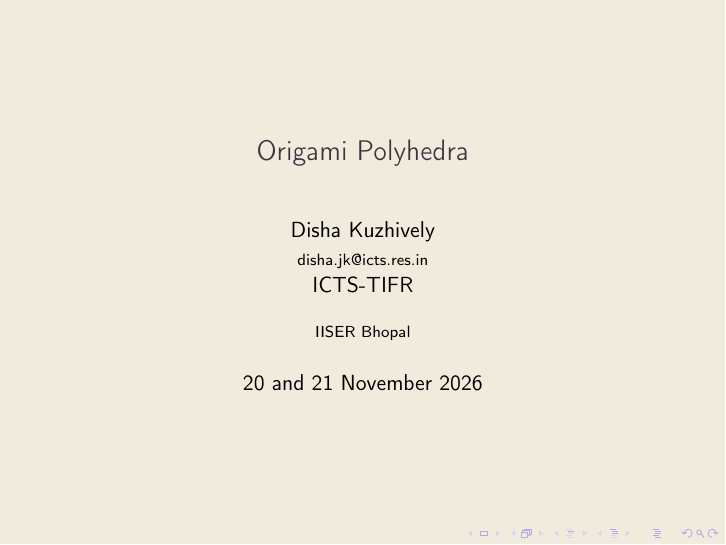
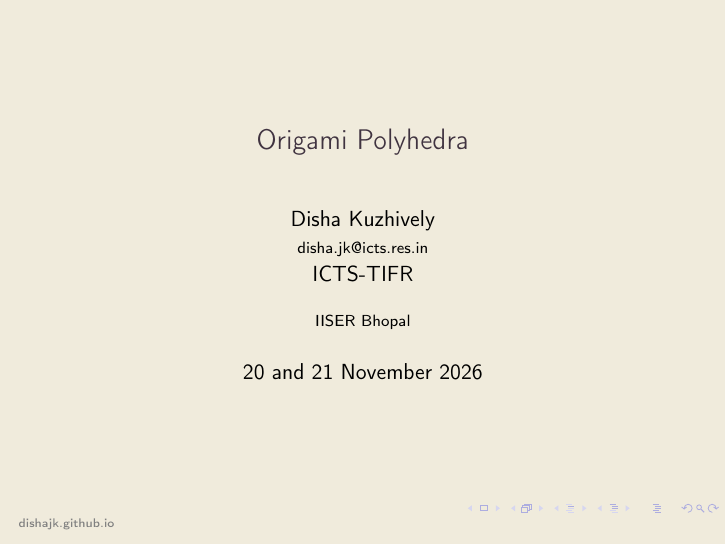
Before and after one commit to dishajk/lectern, LaTeX slides (origami_Polyhedra/slides-origami_Polyhedra.tex): page 1 of 35 before the commit and page 1 of 26 after it. Compiled offline with pdfLaTeX.

Commit message:
adding slides

```diff
--- a/origami_Polyhedra/slides-origami_Polyhedra.tex
+++ b/origami_Polyhedra/slides-origami_Polyhedra.tex
@@ -1,11 +1,17 @@
 \documentclass{beamer}
 \mode<presentation>
+
+% \documentclass[handout]{beamer}
+% \mode<handout>{\setbeamercolor{background canvas}{bg=black!5}}
+% \usepackage{pgfpages}
+% \pgfpagesuselayout{2 on 1}[a4paper,border shrink=5mm]
+
 \usepackage[T1]{fontenc}
 \usepackage{tikz}
 \usetikzlibrary {calc,graphs,graphs.standard,patterns.meta}
 \usepackage{physics}
 \usepackage{graphicx}
-\usepackage[dvipsnames]{xcolor}
+\usepackage{xcolor}
 \definecolor{bgYellow}{HTML}{F0EBDC}
 \definecolor{myViolet}{HTML}{403340}
 
@@ -17,6 +23,11 @@
 \setbeamercolor{background canvas}{bg=bgYellow}
 \setbeamercolor{title}{fg=myViolet}
 \setbeamercolor{frametitle}{fg=myViolet}
+\addtobeamertemplate{footline}{}{%
+    \hspace{1em}
+    \textcolor{gray}{dishajk.github.io}
+    \vspace{1em}
+}
 \begin{frame}
     \titlepage
 \end{frame}
```
Also changed, not shown: origami_Polyhedra/slides-origami_Polyhedra.pdf, origami_Polyhedra/slides-origami_Polyhedra.tex (2 more changed lines).
